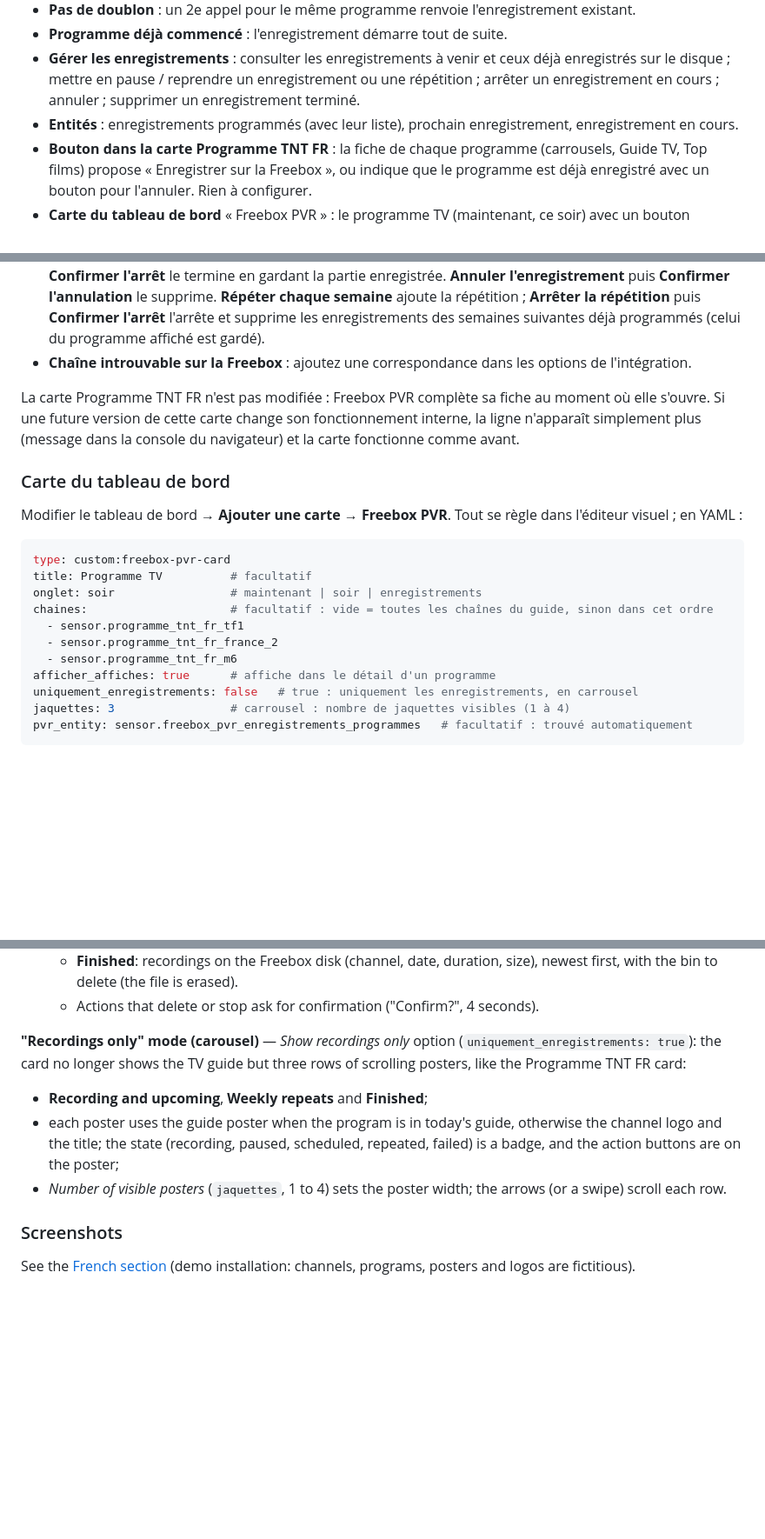
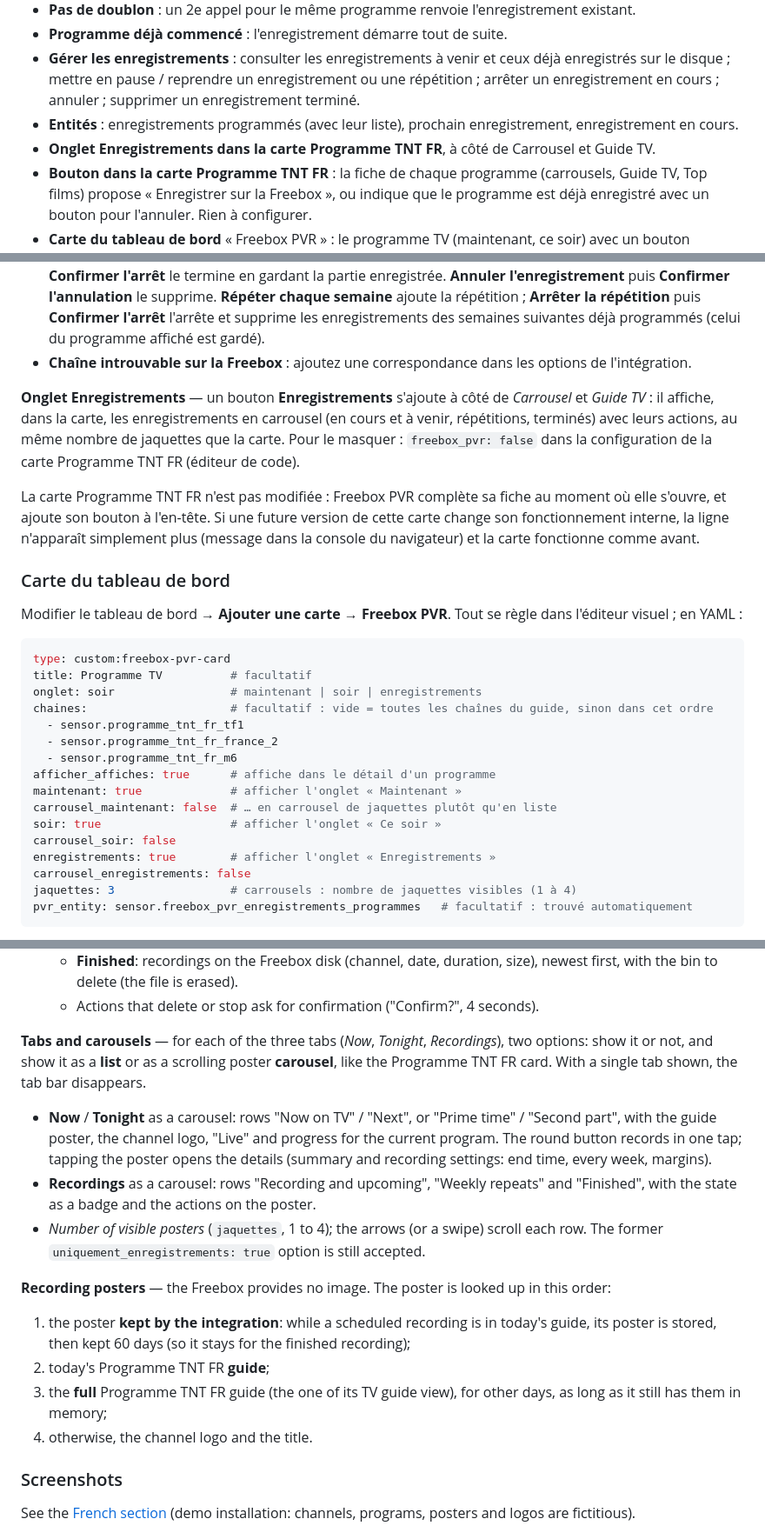
Before and after one commit to akoonet-homeassistant/freebox_pvr, a Markdown page: README.md, 3 parts joined by grey strips. Shown at 87% size. Drawn GitHub-style; blank space fills up the shorter version.

````diff
--- a/README.md
+++ b/README.md
@@ -34,6 +34,7 @@ Freebox PVR programme des **enregistrements TV sur votre Freebox** depuis Home A
 - **Programme déjà commencé** : l'enregistrement démarre tout de suite.
 - **Gérer les enregistrements** : consulter les enregistrements à venir et ceux déjà enregistrés sur le disque ; mettre en pause / reprendre un enregistrement ou une répétition ; arrêter un enregistrement en cours ; annuler ; supprimer un enregistrement terminé.
 - **Entités** : enregistrements programmés (avec leur liste), prochain enregistrement, enregistrement en cours.
+- **Onglet Enregistrements dans la carte Programme TNT FR**, à côté de Carrousel et Guide TV.
 - **Bouton dans la carte Programme TNT FR** : la fiche de chaque programme (carrousels, Guide TV, Top films) propose « Enregistrer sur la Freebox », ou indique que le programme est déjà enregistré avec un bouton pour l'annuler. Rien à configurer.
 - **Carte du tableau de bord** « Freebox PVR » : le programme TV (maintenant, ce soir) avec un bouton d'enregistrement sur chaque programme, et la liste des enregistrements ; ou, en option, uniquement les enregistrements en carrousel de jaquettes. Aucune ressource à ajouter.
 - **Interface en français et en anglais**, selon la langue de l'utilisateur.
@@ -132,7 +133,9 @@ Si la carte [Programme TNT FR](https://github.com/cyclope205/programme-tnt-fr) e
 - **Enregistrement programmé** : le programme est déjà enregistré (depuis Home Assistant, le Player ou Freebox OS), avec ses horaires réels (marges comprises) et ↻ s'il est répété. **Mettre en pause** le désactive sans le supprimer (**Reprendre** le réactive) ; pendant l'enregistrement, **Arrêter l'enregistrement** puis **Confirmer l'arrêt** le termine en gardant la partie enregistrée. **Annuler l'enregistrement** puis **Confirmer l'annulation** le supprime. **Répéter chaque semaine** ajoute la répétition ; **Arrêter la répétition** puis **Confirmer l'arrêt** l'arrête et supprime les enregistrements des semaines suivantes déjà programmés (celui du programme affiché est gardé).
 - **Chaîne introuvable sur la Freebox** : ajoutez une correspondance dans les options de l'intégration.
 
-La carte Programme TNT FR n'est pas modifiée : Freebox PVR complète sa fiche au moment où elle s'ouvre. Si une future version de cette carte change son fonctionnement interne, la ligne n'apparaît simplement plus (message dans la console du navigateur) et la carte fonctionne comme avant.
+**Onglet Enregistrements** — un bouton **Enregistrements** s'ajoute à côté de *Carrousel* et *Guide TV* : il affiche, dans la carte, les enregistrements en carrousel (en cours et à venir, répétitions, terminés) avec leurs actions, au même nombre de jaquettes que la carte. Pour le masquer : `freebox_pvr: false` dans la configuration de la carte Programme TNT FR (éditeur de code).
+
+La carte Programme TNT FR n'est pas modifiée : Freebox PVR complète sa fiche au moment où elle s'ouvre, et ajoute son bouton à l'en-tête. Si une future version de cette carte change son fonctionnement interne, la ligne n'apparaît simplement plus (message dans la console du navigateur) et la carte fonctionne comme avant.
 
 ### Carte du tableau de bord
 
@@ -147,8 +150,13 @@ chaines:                     # facultatif : vide = toutes les chaînes du guide,
   - sensor.programme_tnt_fr_france_2
   - sensor.programme_tnt_fr_m6
 afficher_affiches: true      # affiche dans le détail d'un programme
-uniquement_enregistrements: false   # true : uniquement les enregistrements, en carrousel
-jaquettes: 3                 # carrousel : nombre de jaquettes visibles (1 à 4)
+maintenant: true             # afficher l'onglet « Maintenant »
+carrousel_maintenant: false  # … en carrousel de jaquettes plutôt qu'en liste
+soir: true                   # afficher l'onglet « Ce soir »
+carrousel_soir: false
+enregistrements: true        # afficher l'onglet « Enregistrements »
+carrousel_enregistrements: false
+jaquettes: 3                 # carrousels : nombre de jaquettes visibles (1 à 4)
 pvr_entity: sensor.freebox_pvr_enregistrements_programmes   # facultatif : trouvé automatiquement
 ```
 
@@ -385,10 +408,16 @@ pvr_entity: sensor.freebox_pvr_scheduled_recordings   # optional: found automati
   - **Finished**: recordings on the Freebox disk (channel, date, duration, size), newest first, with the bin to delete (the file is erased).
   - Actions that delete or stop ask for confirmation ("Confirm?", 4 seconds).
 
-**"Recordings only" mode (carousel)** — *Show recordings only* option (`uniquement_enregistrements: true`): the card no longer shows the TV guide but three rows of scrolling posters, like the Programme TNT FR card:
-- **Recording and upcoming**, **Weekly repeats** and **Finished**;
-- each poster uses the guide poster when the program is in today's guide, otherwise the channel logo and the title; the state (recording, paused, scheduled, repeated, failed) is a badge, and the action buttons are on the poster;
-- *Number of visible posters* (`jaquettes`, 1 to 4) sets the poster width; the arrows (or a swipe) scroll each row.
+**Tabs and carousels** — for each of the three tabs (*Now*, *Tonight*, *Recordings*), two options: show it or not, and show it as a **list** or as a scrolling poster **carousel**, like the Programme TNT FR card. With a single tab shown, the tab bar disappears.
+- **Now** / **Tonight** as a carousel: rows "Now on TV" / "Next", or "Prime time" / "Second part", with the guide poster, the channel logo, "Live" and progress for the current program. The round button records in one tap; tapping the poster opens the details (summary and recording settings: end time, every week, margins).
+- **Recordings** as a carousel: rows "Recording and upcoming", "Weekly repeats" and "Finished", with the state as a badge and the actions on the poster.
+- *Number of visible posters* (`jaquettes`, 1 to 4); the arrows (or a swipe) scroll each row. The former `uniquement_enregistrements: true` option is still accepted.
+
+**Recording posters** — the Freebox provides no image. The poster is looked up in this order:
+1. the poster **kept by the integration**: while a scheduled recording is in today's guide, its poster is stored, then kept 60 days (so it stays for the finished recording);
+2. today's Programme TNT FR **guide**;
+3. the **full** Programme TNT FR guide (the one of its TV guide view), for other days, as long as it still has them in memory;
+4. otherwise, the channel logo and the title.
 
 ### Screenshots
 
````
Also changed, not shown: other parts of README.md (+25 -10 lines), docs/screenshots/carrousel_enregistrements.png, docs/screenshots/carrousel_maintenant.png (added), docs/screenshots/carrousel_soir.png (added), docs/screenshots/tnt_onglet_enregistrements.png (added), 8 other files.
